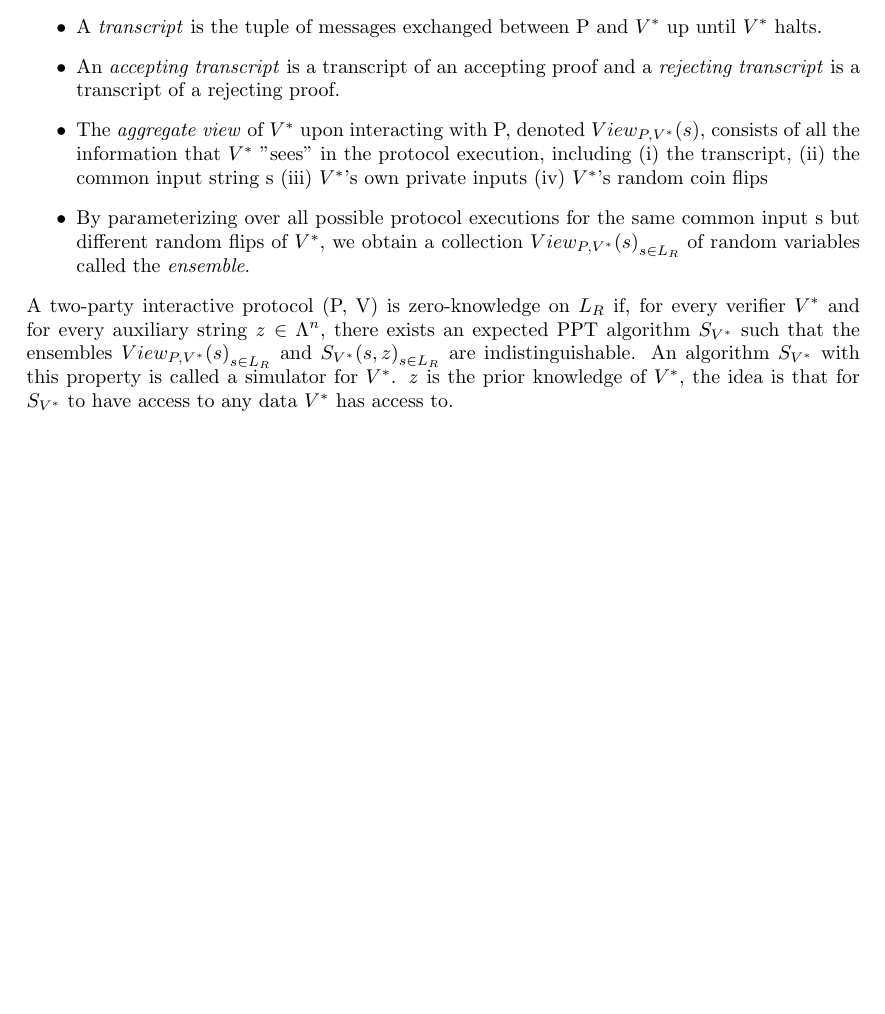
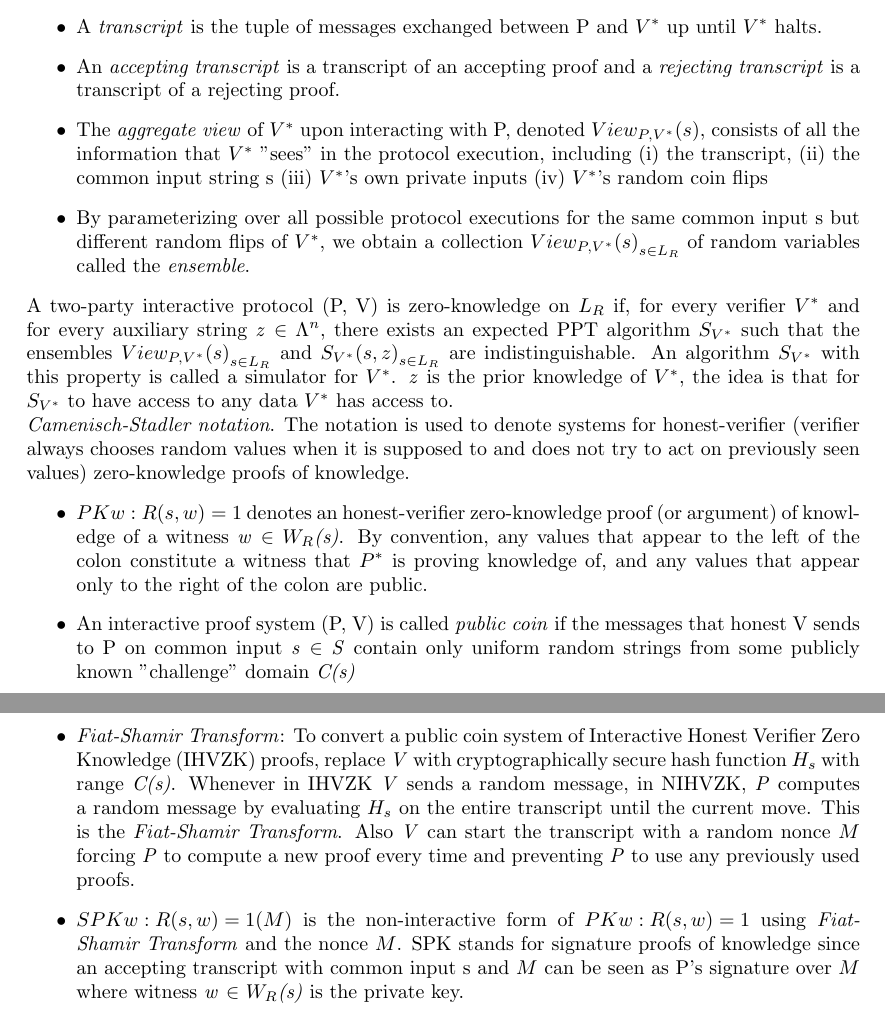
Before and after one commit to sovrin-foundation/protocol, a LaTeX document (zklang/prelims.tex): part of page 3 of 3 before the commit and two parts of pages 3 and 4 of 4 after it, the two joined at a grey line, cut so that both start at the same text, the shorter picture padded with empty space. Compiled offline with pdfLaTeX.

Commit message:
zero knowledge proofs
Signed-off-by: Lovesh <lovesh.harchandani@evernym.com>

```diff
--- a/zklang/prelims.tex
+++ b/zklang/prelims.tex
@@ -68,4 +68,12 @@ For a protocol execution between P and ${V^{*}}$:
   \item By parameterizing over all possible protocol executions for the same common input s but different random flips of ${V^{*}}$, we obtain a collection ${ View_{P,V^{*}}(s)}_{s \in L_R }$ of random variables called the \emph{ensemble}.
 \end{itemize}
 A two-party interactive protocol (P, V) is zero-knowledge on \textit{$L_R$} if, for every verifier ${V^{*}}$ and for every auxiliary string \textit{z} $\in$ \(\Lambda^n\), there exists an expected PPT algorithm $S_{V^{*}}$ such that the ensembles ${ View_{P,V^{*}}(s)}_{s \in L_R }$ and ${S_{V^{*}}(s,z)}_{s \in L_R }$ are indistinguishable. An algorithm $S_{V^{*}}$ with this property is called a simulator for ${V^{*}}$. \textit{z} is the prior knowledge of ${V^{*}}$, the idea is that for $S_{V^{*}}$ to have access to any data ${V^{*}}$ has access to.
+\newline
+\textit{ Camenisch-Stadler notation}. The notation is used to denote systems for honest-verifier (verifier always chooses random values when it is supposed to and does not try to act on previously seen values) zero-knowledge proofs of knowledge.
+\begin{itemize}
+  \item $PK{w : R(s,w) = 1}$ denotes an honest-verifier zero-knowledge proof (or argument) of knowledge of a witness \textit{w} $\in$ \textit{$W_R$(s)}. By convention, any values that appear to the left of the colon constitute a witness that ${P^{*}}$ is proving knowledge of, and any values that appear only to the right of the colon are public.
+  \item An interactive proof system (P, V) is called \emph{public coin} if the messages that honest V sends to P on common input \textit{s} $\in$ \textit{S} contain only uniform random strings from some publicly known "challenge" domain \textit{C(s)}
+  \item \emph{Fiat-Shamir Transform}: To convert a public coin system of Interactive Honest Verifier Zero Knowledge (IHVZK) proofs, replace \textit{V} with cryptographically secure hash function $H_s$ with range \textit{C(s)}. Whenever in IHVZK \textit{V} sends a random message, in NIHVZK, \textit{P} computes a random message by evaluating $H_s$ on the entire transcript until the current move. This is the \emph{Fiat-Shamir Transform}. Also \textit{V} can start the transcript with a random nonce $M$ forcing \textit{P} to compute a new proof every time and preventing \textit{P} to use any previously used proofs.
+  \item $SPK{w : R(s,w) = 1}(M)$ is the non-interactive form of $PK{w : R(s,w) = 1}$ using \emph{Fiat-Shamir Transform} and the nonce $M$. SPK stands for signature proofs of knowledge since an accepting transcript with common input s and $M$ can be seen as P's signature over $M$ where witness \textit{w} $\in$ \textit{$W_R$(s)} is the private key.
+\end{itemize}
 \end{document}
```
